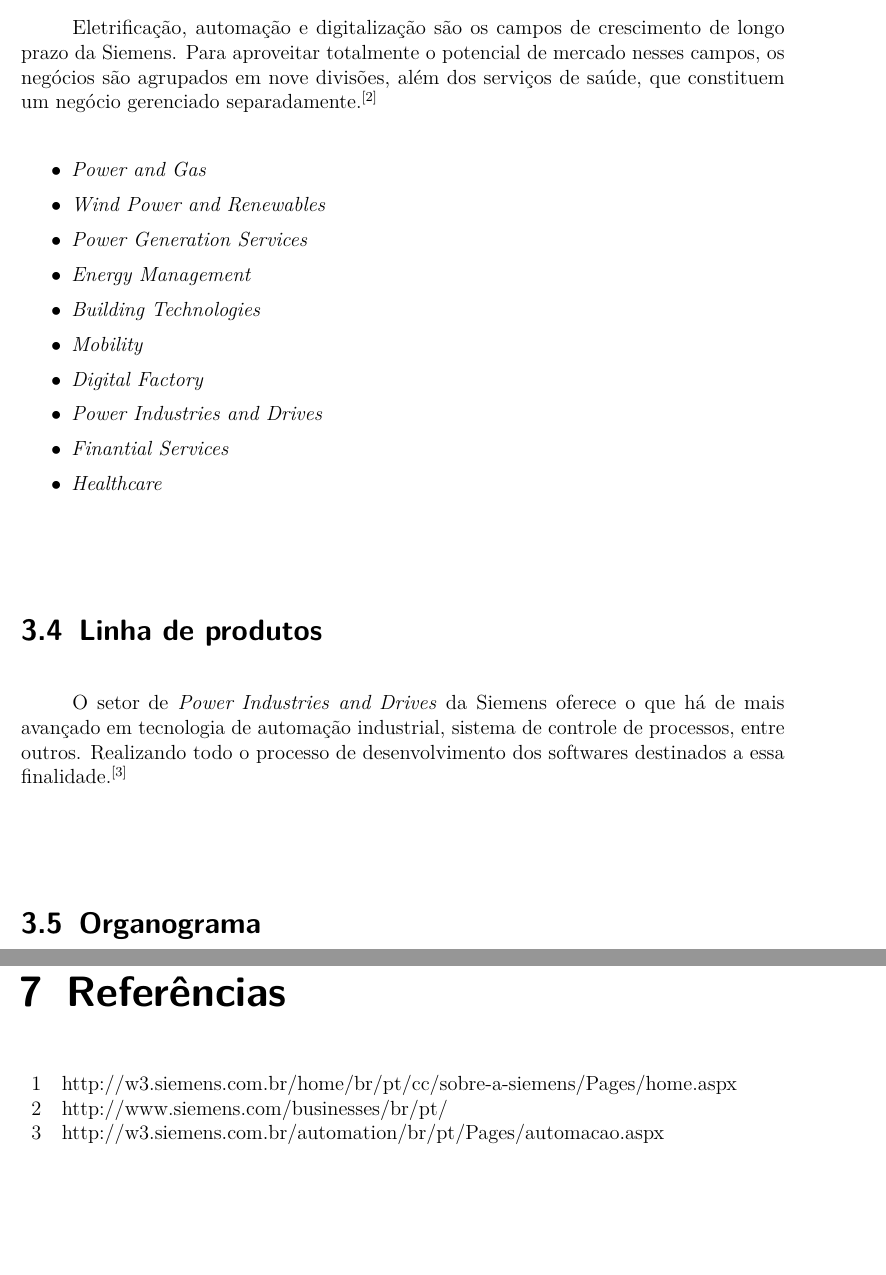
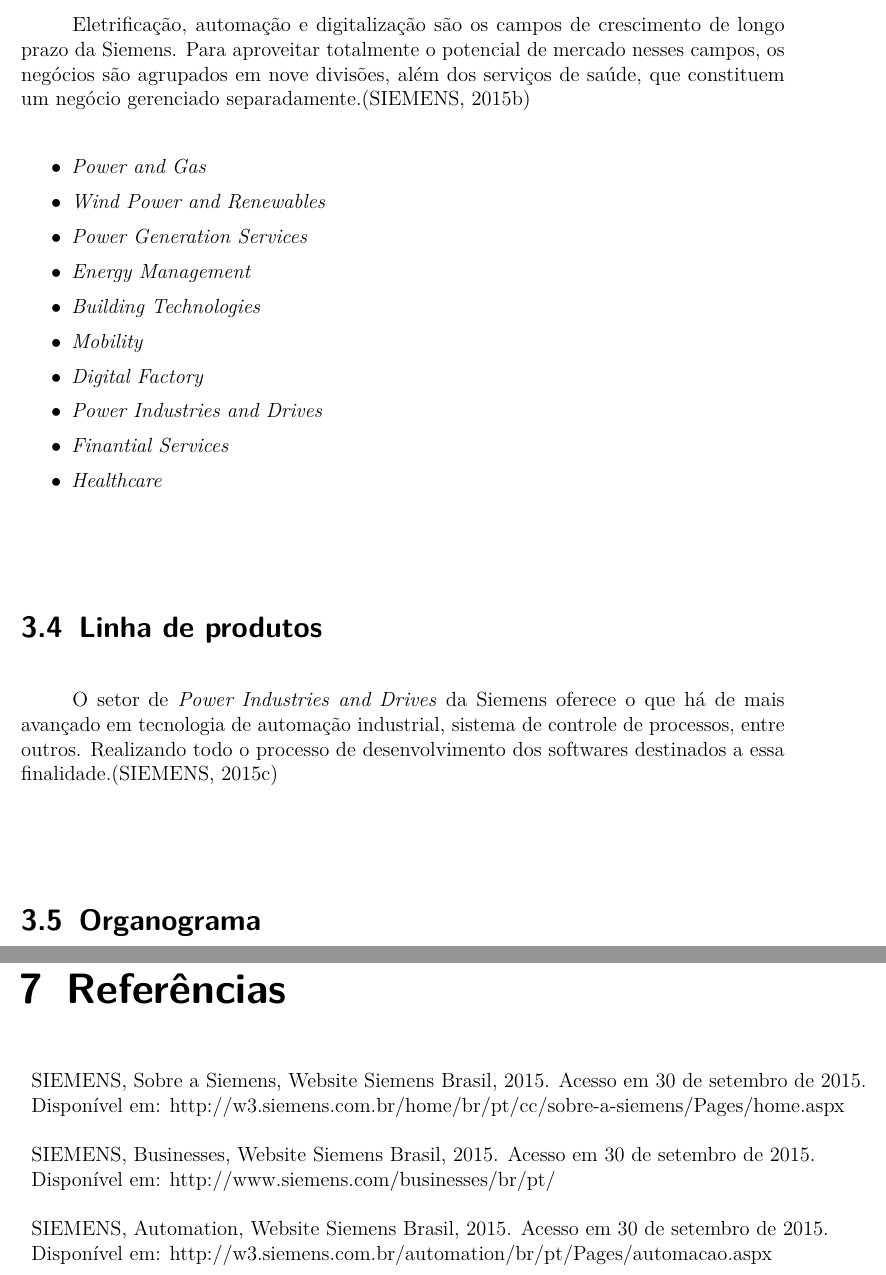
Before and after one commit to otaviompetito/Relatorio_Estagio, a LaTeX thesis (Relatorio_Estagio_Otavio.tex): two parts of pages 6 and 16 of 16, joined at a grey line, cut so that both start at the same text, the shorter picture padded with empty space. The pictures show the PDF file Relatorio_Estagio_Otavio.pdf that the author committed with the source.

Commit message:
Revisão bibliografia
Revisadas citações nos textos

```diff
--- a/Relatorio_Estagio_Otavio.tex
+++ b/Relatorio_Estagio_Otavio.tex
@@ -89,7 +89,7 @@
 
 \section{Ramo de atividades}
 
-	Eletrificação, automação e digitalização são os campos de crescimento de longo prazo da Siemens. Para aproveitar totalmente o potencial de mercado nesses campos, os negócios são agrupados em nove divisões, além dos serviços de saúde, que constituem um negócio gerenciado separadamente.\textsuperscript{[2]}
+	Eletrificação, automação e digitalização são os campos de crescimento de longo prazo da Siemens. Para aproveitar totalmente o potencial de mercado nesses campos, os negócios são agrupados em nove divisões, além dos serviços de saúde, que constituem um negócio gerenciado separadamente.(SIEMENS, 2015b)
 
 	{\it
 	\begin{itemize}
@@ -107,7 +107,7 @@
 
 \section{Linha de produtos}
 
-	O setor de \textit{Power Industries and Drives} da Siemens oferece o que há de mais avançado em tecnologia de automação industrial, sistema de controle de processos, entre outros. Realizando todo o processo de desenvolvimento dos softwares destinados a essa finalidade.\textsuperscript{[3]}
+	O setor de \textit{Power Industries and Drives} da Siemens oferece o que há de mais avançado em tecnologia de automação industrial, sistema de controle de processos, entre outros. Realizando todo o processo de desenvolvimento dos softwares destinados a essa finalidade.(SIEMENS, 2015c)
 
 \section{Organograma}
 
@@ -246,9 +246,12 @@
 \begin{table} [hl]
 \begin{tabular}{ll}
 
-	1 & http://w3.siemens.com.br/home/br/pt/cc/sobre-a-siemens/Pages/home.aspx \\
-	2 & http://www.siemens.com/businesses/br/pt/ \\
-	3 & http://w3.siemens.com.br/automation/br/pt/Pages/automacao.aspx
+
+	SIEMENS, Sobre a Siemens, Website Siemens Brasil, 2015. Acesso em 30 de setembro de 2015.\\ Disponível em: http://w3.siemens.com.br/home/br/pt/cc/sobre-a-siemens/Pages/home.aspx\\\\
+
+	SIEMENS, Businesses, Website Siemens Brasil, 2015. Acesso em 30 de setembro de 2015.\\ Disponível em: http://www.siemens.com/businesses/br/pt/\\\\
+
+	SIEMENS, Automation, Website Siemens Brasil, 2015. Acesso em 30 de setembro de 2015.\\ Disponível em: http://w3.siemens.com.br/automation/br/pt/Pages/automacao.aspx
 
 \end{tabular}
 \end{table}
```
Also changed, not shown: Relatorio_Estagio_Otavio.pdf, Relatorio_Estagio_Otavio.tex (12 more changed lines), 4 other files.
